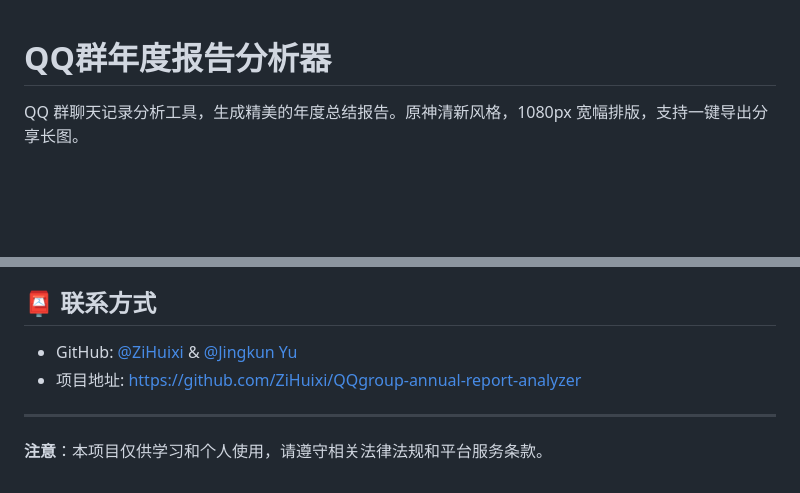
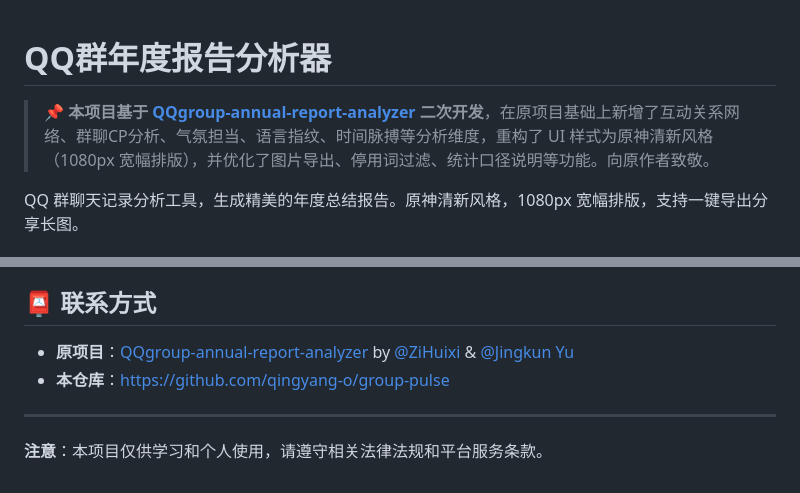
Before and after one commit to qingyang-o/group-pulse, a Markdown page: README.md, 2 parts joined by grey strips. GitHub-like rendering; blank space fills up the shorter version.

Commit message:
docs: add fork attribution and update repo links

```diff
--- a/README.md
+++ b/README.md
@@ -1,4 +1,6 @@
 # QQ群年度报告分析器
+
+> 📌 **本项目基于 [QQgroup-annual-report-analyzer](https://github.com/ZiHuixi/QQgroup-annual-report-analyzer) 二次开发**，在原项目基础上新增了互动关系网络、群聊CP分析、气氛担当、语言指纹、时间脉搏等分析维度，重构了 UI 样式为原神清新风格（1080px 宽幅排版），并优化了图片导出、停用词过滤、统计口径说明等功能。向原作者致敬。
 
 QQ 群聊天记录分析工具，生成精美的年度总结报告。原神清新风格，1080px 宽幅排版，支持一键导出分享长图。
 
@@ -348,8 +350,8 @@ AGPL-3.0 License
 
 ## 📮 联系方式
 
-- GitHub: [@ZiHuixi](https://github.com/ZiHuixi) & [@Jingkun Yu](https://github.com/yujingkun1)
-- 项目地址: https://github.com/ZiHuixi/QQgroup-annual-report-analyzer
+- **原项目**：[QQgroup-annual-report-analyzer](https://github.com/ZiHuixi/QQgroup-annual-report-analyzer) by [@ZiHuixi](https://github.com/ZiHuixi) & [@Jingkun Yu](https://github.com/yujingkun1)
+- **本仓库**：https://github.com/qingyang-o/group-pulse
 
 
 
```
